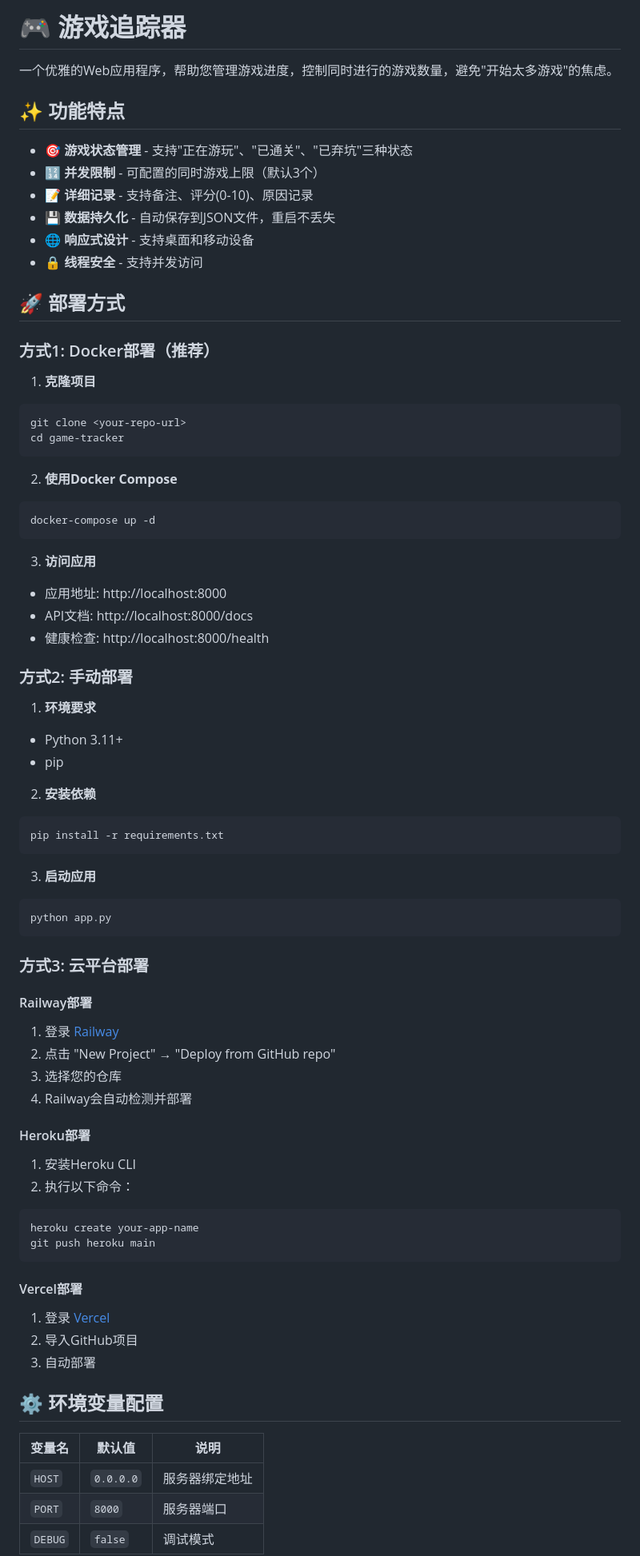
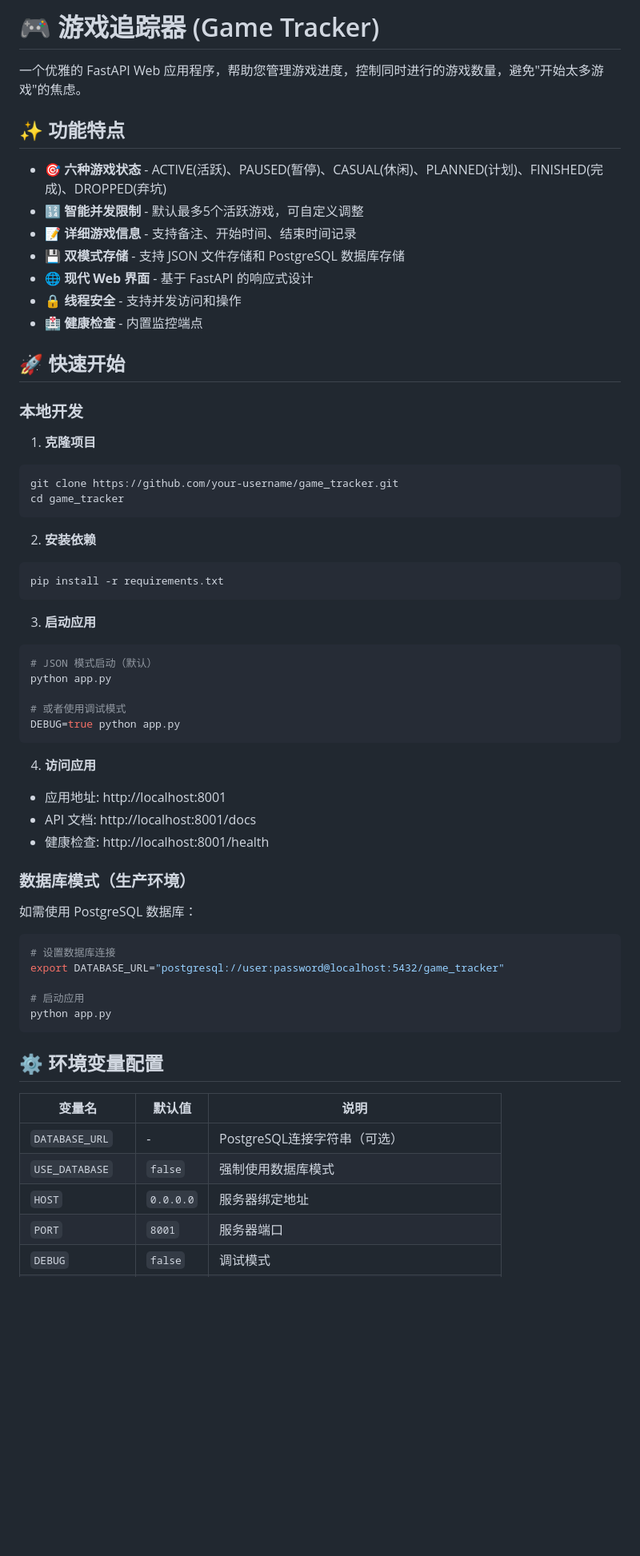
Before and after one commit to DengXiaoLong0611/Gametracker, a Markdown page: README.md, the part around one of its changes. Shown at 80% size. GitHub-like rendering; blank space fills up the shorter version.

````diff
--- a/README.md
+++ b/README.md
@@ -1,41 +1,26 @@
-# 🎮 游戏追踪器
+# 🎮 游戏追踪器 (Game Tracker)
 
-一个优雅的Web应用程序，帮助您管理游戏进度，控制同时进行的游戏数量，避免"开始太多游戏"的焦虑。
+一个优雅的 FastAPI Web 应用程序，帮助您管理游戏进度，控制同时进行的游戏数量，避免"开始太多游戏"的焦虑。
 
 ## ✨ 功能特点
 
-- 🎯 **游戏状态管理** - 支持"正在游玩"、"已通关"、"已弃坑"三种状态
-- 🔢 **并发限制** - 可配置的同时游戏上限（默认3个）
-- 📝 **详细记录** - 支持备注、评分(0-10)、原因记录
-- 💾 **数据持久化** - 自动保存到JSON文件，重启不丢失
-- 🌐 **响应式设计** - 支持桌面和移动设备
-- 🔒 **线程安全** - 支持并发访问
+- 🎯 **六种游戏状态** - ACTIVE(活跃)、PAUSED(暂停)、CASUAL(休闲)、PLANNED(计划)、FINISHED(完成)、DROPPED(弃坑)
+- 🔢 **智能并发限制** - 默认最多5个活跃游戏，可自定义调整
+- 📝 **详细游戏信息** - 支持备注、开始时间、结束时间记录
+- 💾 **双模式存储** - 支持 JSON 文件存储和 PostgreSQL 数据库存储
+- 🌐 **现代 Web 界面** - 基于 FastAPI 的响应式设计
+- 🔒 **线程安全** - 支持并发访问和操作
+- 🏥 **健康检查** - 内置监控端点
 
-## 🚀 部署方式
+## 🚀 快速开始
 
-### 方式1: Docker部署（推荐）
+### 本地开发
 
 1. **克隆项目**
 ```bash
-git clone <your-repo-url>
-cd game-tracker
+git clone https://github.com/your-username/game_tracker.git
+cd game_tracker
 ```
-
-2. **使用Docker Compose**
-```bash
-docker-compose up -d
-```
-
-3. **访问应用**
-- 应用地址: http://localhost:8000
-- API文档: http://localhost:8000/docs
-- 健康检查: http://localhost:8000/health
-
-### 方式2: 手动部署
-
-1. **环境要求**
-- Python 3.11+
-- pip
 
 2. **安装依赖**
 ```bash
@@ -44,34 +29,36 @@ pip install -r requirements.txt
 
 3. **启动应用**
 ```bash
+# JSON 模式启动（默认）
+python app.py
+
+# 或者使用调试模式
+DEBUG=true python app.py
+```
+
+4. **访问应用**
+- 应用地址: http://localhost:8001
+- API 文档: http://localhost:8001/docs
+- 健康检查: http://localhost:8001/health
+
+### 数据库模式（生产环境）
+
+如需使用 PostgreSQL 数据库：
+
+```bash
+# 设置数据库连接
+export DATABASE_URL="postgresql://user:password@localhost:5432/game_tracker"
+
+# 启动应用
 python app.py
 ```
-
-### 方式3: 云平台部署
-
-#### Railway部署
-1. 登录 [Railway](https://railway.app)
-2. 点击 "New Project" → "Deploy from GitHub repo"
-3. 选择您的仓库
-4. Railway会自动检测并部署
-
-#### Heroku部署
-1. 安装Heroku CLI
-2. 执行以下命令：
-```bash
-heroku create your-app-name
-git push heroku main
-```
-
-#### Vercel部署
-1. 登录 [Vercel](https://vercel.com)
-2. 导入GitHub项目
-3. 自动部署
 
 ## ⚙️ 环境变量配置
 
 | 变量名 | 默认值 | 说明 |
 |--------|--------|------|
+| `DATABASE_URL` | - | PostgreSQL连接字符串（可选）|
+| `USE_DATABASE` | `false` | 强制使用数据库模式 |
 | `HOST` | `0.0.0.0` | 服务器绑定地址 |
-| `PORT` | `8000` | 服务器端口 |
+| `PORT` | `8001` | 服务器端口 |
 | `DEBUG` | `false` | 调试模式 |
````
Also changed, not shown: other parts of README.md (+94 -57 lines).
